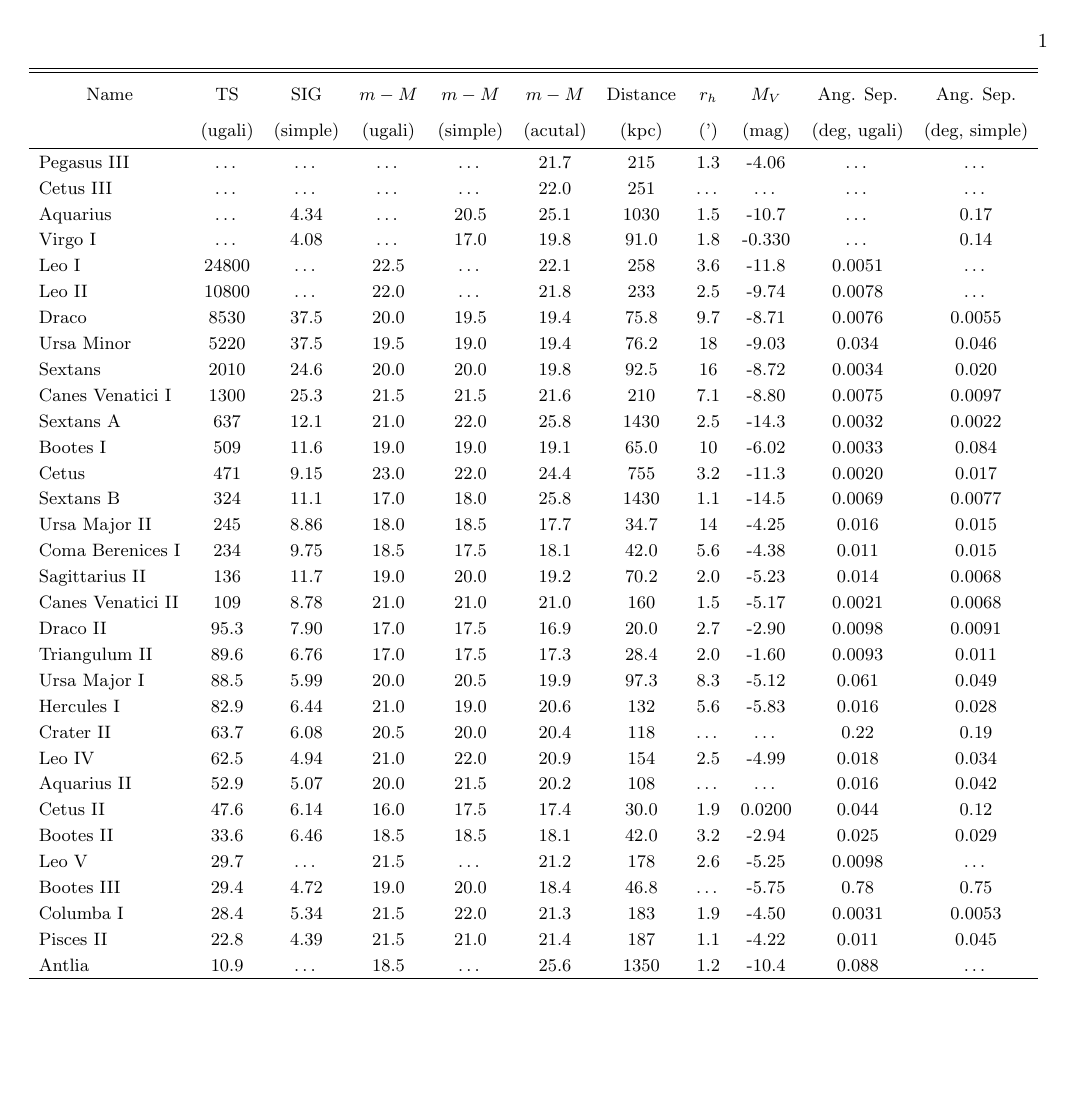
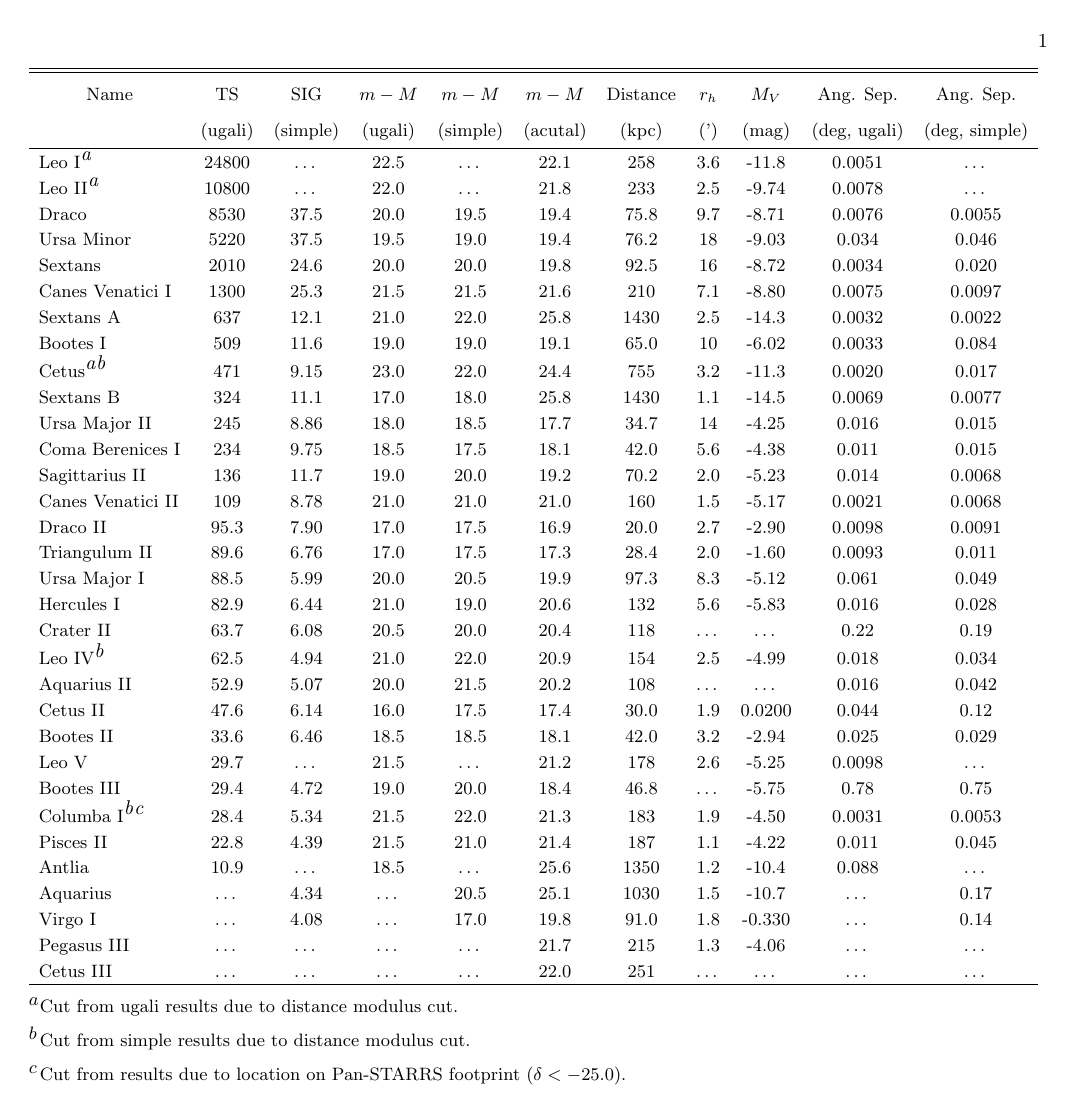
Before and after one commit to mcnanna/dwarf-mask, a LaTeX paper (higher_sig/tables/signal_ps1.tex): the whole page. Compiled offline with pdfLaTeX; an older LaTeX class or package is replaced by its successor.

Commit message:
Added notes to some tables

```diff
--- a/higher_sig/tables/signal_ps1.tex
+++ b/higher_sig/tables/signal_ps1.tex
@@ -1,4 +1,9 @@
 \documentclass[twocolumns,tighten]{aastex61}
+\newcommand{\tablenotes}{
+\tablenotetext{a}{Cut from ugali results due to distance modulus cut.}
+\tablenotetext{b}{Cut from simple results due to distance modulus cut.}
+\tablenotetext{c}{Cut from results due to location on Pan-STARRS footprint ($\delta < -25.0$).}
+}
 \begin{document}
 \begin{deluxetable*}{lcccccccccc}
 \tablewidth{0pc}
@@ -7,19 +12,15 @@
 \colhead{Name} & \colhead{TS} & \colhead{SIG} & \colhead{$m - M$} & \colhead{$m - M$} & \colhead{$m - M$} & \colhead{Distance} & \colhead{$r_h$} & \colhead{$M_V$} & \colhead{Ang. Sep.} & \colhead{Ang. Sep.} \\
  \colhead{} & \colhead{(ugali)} & \colhead{(simple)} & \colhead{(ugali)} & \colhead{(simple)} & \colhead{(acutal)} & \colhead{(kpc)} & \colhead{(')} & \colhead{(mag)} & \colhead{(deg, ugali)} & \colhead{(deg, simple)}  }
 \startdata
-Pegasus III & \ldots & \ldots & \ldots & \ldots & 21.7 & 215 & 1.3 & -4.06 & \ldots & \ldots\\
-Cetus III & \ldots & \ldots & \ldots & \ldots & 22.0 & 251 & \ldots & \ldots & \ldots & \ldots\\
-Aquarius & \ldots & 4.34 & \ldots & 20.5 & 25.1 & 1030 & 1.5 & -10.7 & \ldots & 0.17\\
-Virgo I & \ldots & 4.08 & \ldots & 17.0 & 19.8 & 91.0 & 1.8 & -0.330 & \ldots & 0.14\\
-Leo I & 24800 & \ldots & 22.5 & \ldots & 22.1 & 258 & 3.6 & -11.8 & 0.0051 & \ldots\\
-Leo II & 10800 & \ldots & 22.0 & \ldots & 21.8 & 233 & 2.5 & -9.74 & 0.0078 & \ldots\\
+Leo I\tablenotemark{a} & 24800 & \ldots & 22.5 & \ldots & 22.1 & 258 & 3.6 & -11.8 & 0.0051 & \ldots\\
+Leo II\tablenotemark{a} & 10800 & \ldots & 22.0 & \ldots & 21.8 & 233 & 2.5 & -9.74 & 0.0078 & \ldots\\
 Draco & 8530 & 37.5 & 20.0 & 19.5 & 19.4 & 75.8 & 9.7 & -8.71 & 0.0076 & 0.0055\\
 Ursa Minor & 5220 & 37.5 & 19.5 & 19.0 & 19.4 & 76.2 & 18 & -9.03 & 0.034 & 0.046\\
 Sextans & 2010 & 24.6 & 20.0 & 20.0 & 19.8 & 92.5 & 16 & -8.72 & 0.0034 & 0.020\\
 Canes Venatici I & 1300 & 25.3 & 21.5 & 21.5 & 21.6 & 210 & 7.1 & -8.80 & 0.0075 & 0.0097\\
 Sextans A & 637 & 12.1 & 21.0 & 22.0 & 25.8 & 1430 & 2.5 & -14.3 & 0.0032 & 0.0022\\
 Bootes I & 509 & 11.6 & 19.0 & 19.0 & 19.1 & 65.0 & 10 & -6.02 & 0.0033 & 0.084\\
-Cetus & 471 & 9.15 & 23.0 & 22.0 & 24.4 & 755 & 3.2 & -11.3 & 0.0020 & 0.017\\
+Cetus\tablenotemark{a}\tablenotemark{b} & 471 & 9.15 & 23.0 & 22.0 & 24.4 & 755 & 3.2 & -11.3 & 0.0020 & 0.017\\
 Sextans B & 324 & 11.1 & 17.0 & 18.0 & 25.8 & 1430 & 1.1 & -14.5 & 0.0069 & 0.0077\\
 Ursa Major II & 245 & 8.86 & 18.0 & 18.5 & 17.7 & 34.7 & 14 & -4.25 & 0.016 & 0.015\\
 Coma Berenices I & 234 & 9.75 & 18.5 & 17.5 & 18.1 & 42.0 & 5.6 & -4.38 & 0.011 & 0.015\\
@@ -30,15 +31,20 @@ Triangulum II & 89.6 & 6.76 & 17.0 & 17.5 & 17.3 & 28.4 & 2.0 & -1.60 & 0.0093 &
 Ursa Major I & 88.5 & 5.99 & 20.0 & 20.5 & 19.9 & 97.3 & 8.3 & -5.12 & 0.061 & 0.049\\
 Hercules I & 82.9 & 6.44 & 21.0 & 19.0 & 20.6 & 132 & 5.6 & -5.83 & 0.016 & 0.028\\
 Crater II & 63.7 & 6.08 & 20.5 & 20.0 & 20.4 & 118 & \ldots & \ldots & 0.22 & 0.19\\
-Leo IV & 62.5 & 4.94 & 21.0 & 22.0 & 20.9 & 154 & 2.5 & -4.99 & 0.018 & 0.034\\
+Leo IV\tablenotemark{b} & 62.5 & 4.94 & 21.0 & 22.0 & 20.9 & 154 & 2.5 & -4.99 & 0.018 & 0.034\\
 Aquarius II & 52.9 & 5.07 & 20.0 & 21.5 & 20.2 & 108 & \ldots & \ldots & 0.016 & 0.042\\
 Cetus II & 47.6 & 6.14 & 16.0 & 17.5 & 17.4 & 30.0 & 1.9 & 0.0200 & 0.044 & 0.12\\
 Bootes II & 33.6 & 6.46 & 18.5 & 18.5 & 18.1 & 42.0 & 3.2 & -2.94 & 0.025 & 0.029\\
 Leo V & 29.7 & \ldots & 21.5 & \ldots & 21.2 & 178 & 2.6 & -5.25 & 0.0098 & \ldots\\
 Bootes III & 29.4 & 4.72 & 19.0 & 20.0 & 18.4 & 46.8 & \ldots & -5.75 & 0.78 & 0.75\\
-Columba I & 28.4 & 5.34 & 21.5 & 22.0 & 21.3 & 183 & 1.9 & -4.50 & 0.0031 & 0.0053\\
+Columba I\tablenotemark{b}\tablenotemark{c} & 28.4 & 5.34 & 21.5 & 22.0 & 21.3 & 183 & 1.9 & -4.50 & 0.0031 & 0.0053\\
 Pisces II & 22.8 & 4.39 & 21.5 & 21.0 & 21.4 & 187 & 1.1 & -4.22 & 0.011 & 0.045\\
 Antlia & 10.9 & \ldots & 18.5 & \ldots & 25.6 & 1350 & 1.2 & -10.4 & 0.088 & \ldots\\
+Aquarius & \ldots & 4.34 & \ldots & 20.5 & 25.1 & 1030 & 1.5 & -10.7 & \ldots & 0.17\\
+Virgo I & \ldots & 4.08 & \ldots & 17.0 & 19.8 & 91.0 & 1.8 & -0.330 & \ldots & 0.14\\
+Pegasus III & \ldots & \ldots & \ldots & \ldots & 21.7 & 215 & 1.3 & -4.06 & \ldots & \ldots\\
+Cetus III & \ldots & \ldots & \ldots & \ldots & 22.0 & 251 & \ldots & \ldots & \ldots & \ldots\\
 \enddata
+\tablenotes
 \end{deluxetable*}
 \end{document}
```
Also changed, not shown: higher_sig/tables/signal_des.tex (+8 -3 lines), higher_sig/tables/signal_des.pdf, higher_sig/tables/signal_ps1.pdf.
